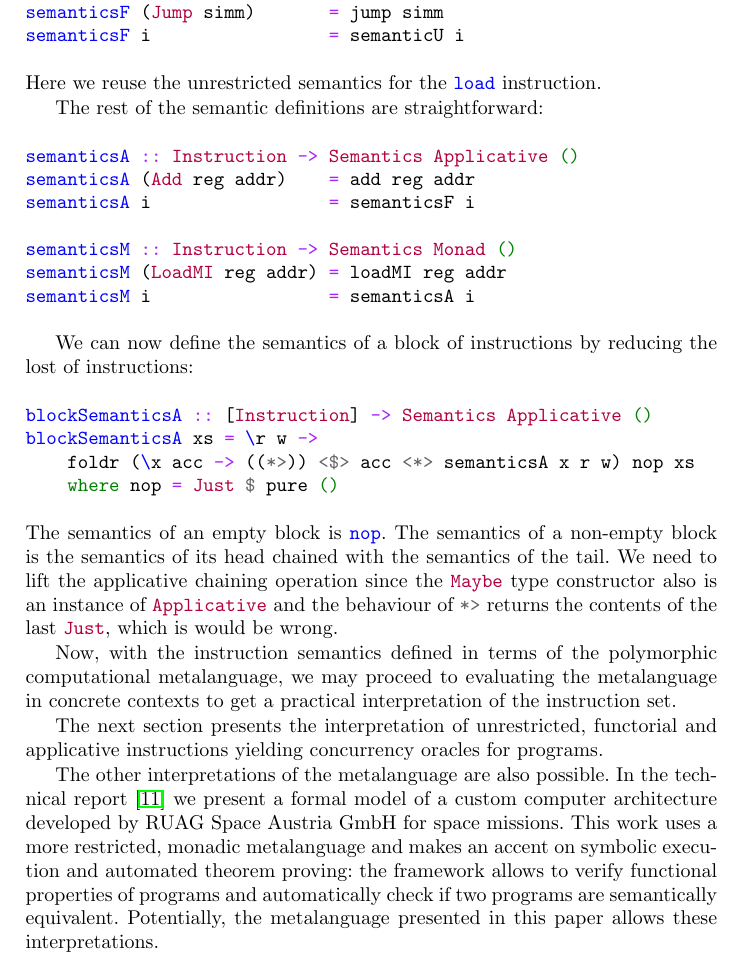
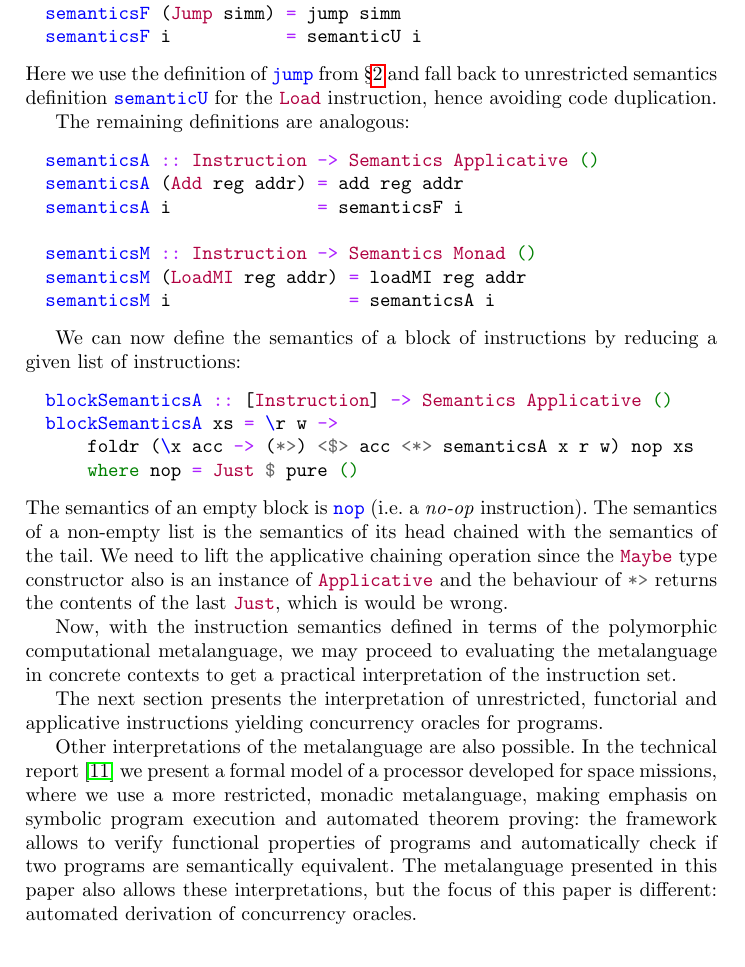
Before and after one commit to tuura/iam, a LaTeX paper (ataed-2018-paper/main.tex, which reads ataed-2018-paper/tex/metalanguage.tex): part of page 8 of 14, cut so that both start at the same text. Compiled offline with pdfLaTeX.

Commit message:
Finish S3

```diff
--- a/ataed-2018-paper/tex/metalanguage.tex
+++ b/ataed-2018-paper/tex/metalanguage.tex
@@ -96,18 +99,20 @@ of~\hs{jump}:
 
-\begin{minted}{haskell}
+\begin{minted}[xleftmargin=10pt]{haskell}
 semanticsF :: Instruction -> Semantics Functor ()
-semanticsF (Jump simm)       = jump simm
-semanticsF i                 = semanticU i
+semanticsF (Jump simm) = jump simm
+semanticsF i           = semanticU i
 \end{minted}
 
-\noindent Here we reuse the unrestricted semantics for the~\hs{load} instruction.
+\noindent Here we use the definition of \hs{jump} from~\S\ref{sec:instructions}
+and fall back to unrestricted semantics definition \hs{semanticU} for
+the~\hs{Load} instruction, hence avoiding code duplication.
 
-The rest of the semantic definitions are straightforward:
+The remaining definitions are analogous:
 
-\begin{minted}{haskell}
+\begin{minted}[xleftmargin=10pt]{haskell}
 semanticsA :: Instruction -> Semantics Applicative ()
-semanticsA (Add reg addr)    = add reg addr
-semanticsA i                 = semanticsF i
+semanticsA (Add reg addr) = add reg addr
+semanticsA i              = semanticsF i
 
 semanticsM :: Instruction -> Semantics Monad ()
 semanticsM (LoadMI reg addr) = loadMI reg addr
@@ -115,20 +120,21 @@ semanticsM i                 = semanticsA i
 \end{minted}
 
 We can now define the semantics of a block of instructions by reducing
-the lost of instructions:
+a given list of instructions:
 
-\begin{minted}{haskell}
+\begin{minted}[xleftmargin=10pt]{haskell}
 blockSemanticsA :: [Instruction] -> Semantics Applicative ()
 blockSemanticsA xs = \r w ->
-    foldr (\x acc -> ((*>)) <$> acc <*> semanticsA x r w) nop xs
+    foldr (\x acc -> (*>) <$> acc <*> semanticsA x r w) nop xs
     where nop = Just $ pure ()
 \end{minted}
 
-\noindent The semantics of an empty block is~\hs{nop}. The semantics of a non-empty
-block is the semantics of its head chained with the semantics of the tail. We
-need to lift the applicative chaining operation since the~\hs{Maybe} type constructor
-also is an instance of~\hs{Applicative} and the behaviour of~\hs{*>} returns
-the contents of the last~\hs{Just}, which is would be wrong.
+\noindent The semantics of an empty block is~\hs{nop} (i.e. a \emph{no-op}
+instruction). The semantics of a non-empty list is the semantics of its head
+chained with the semantics of the tail. We need to lift the applicative chaining
+operation since the~\hs{Maybe} type constructor also is an instance
+of~\hs{Applicative} and the behaviour of~\hs{*>} returns the contents of the
+last~\hs{Just}, which is would be wrong.
 
 Now, with the instruction semantics defined in terms of the polymorphic
 computational metalanguage, we may proceed to evaluating the metalanguage
@@ -137,11 +143,12 @@ in concrete contexts to get a practical interpretation of the instruction set.
 The next section presents the interpretation of unrestricted, functorial and
 applicative instructions yielding concurrency oracles for programs.
 
-The other interpretations of the metalanguage are also possible. In the technical
-report~\cite{mokhov2018formal} we present a formal model of a custom computer
-architecture developed by RUAG Space Austria GmbH for space missions.
-This work uses a more restricted, monadic metalanguage and makes an accent on
-symbolic execution and automated theorem proving: the framework allows to verify
-functional properties of programs and automatically check if two programs are
-semantically equivalent. Potentially, the metalanguage presented in this paper
-allows these interpretations.
+Other interpretations of the metalanguage are also possible. In the technical
+report~\cite{mokhov2018formal} we present a formal model of a processor
+developed for space missions, where we use a more restricted, monadic
+metalanguage, making emphasis on symbolic program execution and automated
+theorem proving: the framework allows to verify functional properties of
+programs and automatically check if two programs are semantically equivalent.
+The metalanguage presented in this paper also allows these interpretations,
+but the focus of this paper is different: automated derivation of concurrency
+oracles.
```
Also changed, not shown: ataed-2018-paper/tex/metalanguage.tex (45 more changed lines).
